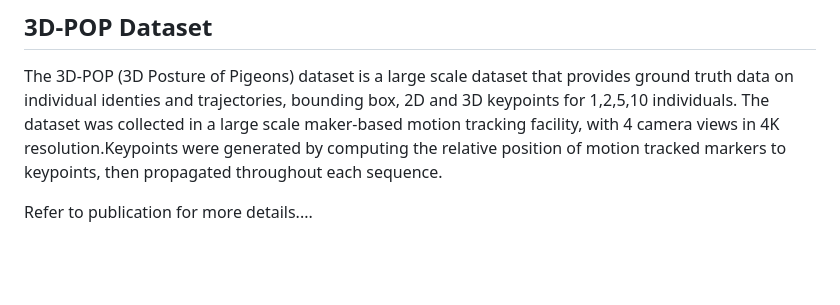
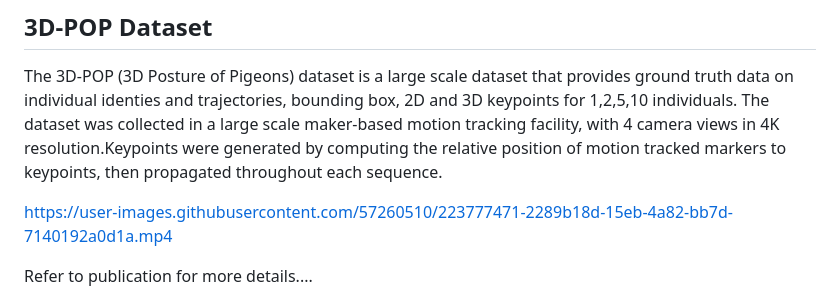
Before and after one commit to alexhang212/Dataset-3DPOP, a Markdown page: readme.md, the part around the change. GitHub-like rendering; blank space fills up the shorter version.

Commit message:
added video to readme

```diff
--- a/readme.md
+++ b/readme.md
@@ -33,6 +33,10 @@ Recent advances in machine learning and computer vision are revolutionizing the
 The 3D-POP (3D Posture of Pigeons) dataset is a large scale dataset that provides ground truth data on individual identies and trajectories, bounding box, 2D and 3D keypoints for 1,2,5,10 individuals. The dataset was collected in a large scale maker-based motion tracking facility, with 4 camera views in 4K resolution.Keypoints were generated by computing the relative position of motion tracked markers to keypoints, then propagated throughout each sequence.
 
 
+
+https://user-images.githubusercontent.com/57260510/223777471-2289b18d-15eb-4a82-bb7d-7140192a0d1a.mp4
+
+
 Refer to publication for more details....
 # Citation
 
```
